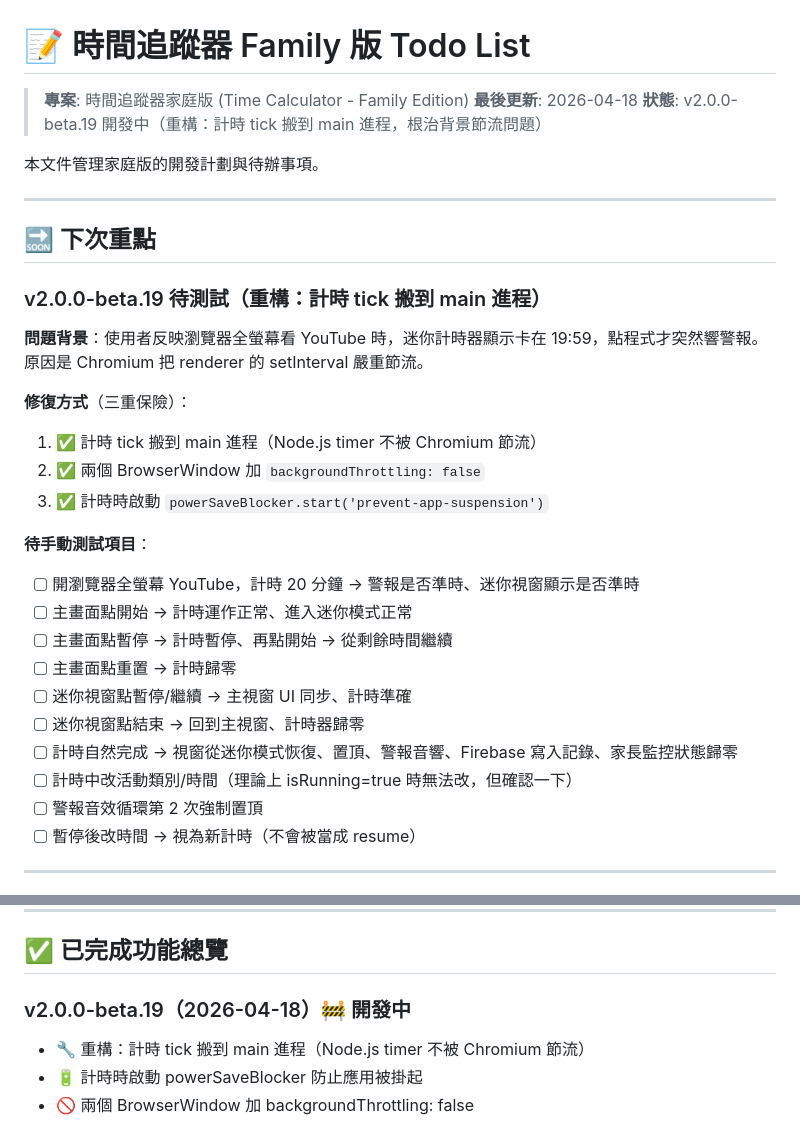
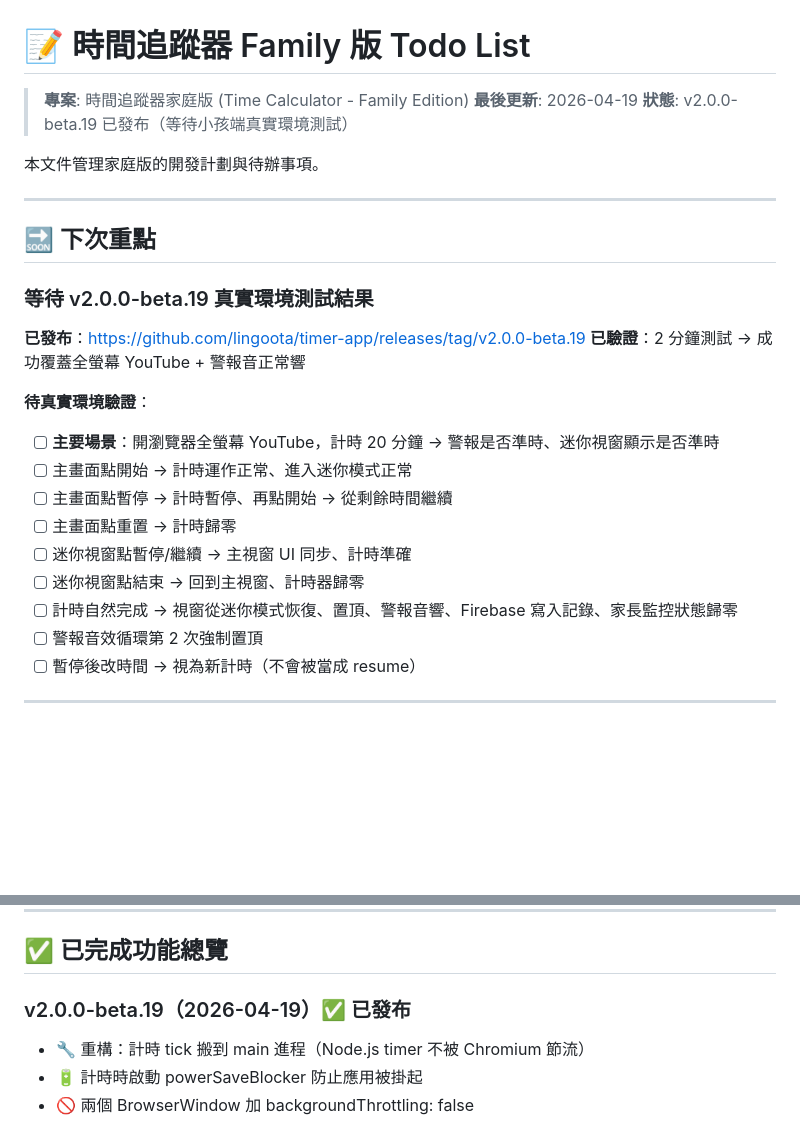
Before and after one commit to lingoota/timer-app, a Markdown page: TODO.md, 2 parts joined by grey strips. GitHub-like rendering; blank space fills up the shorter version.

```diff
--- a/TODO.md
+++ b/TODO.md
@@ -1,8 +1,8 @@
 # 📝 時間追蹤器 Family 版 Todo List
 
 > **專案**: 時間追蹤器家庭版 (Time Calculator - Family Edition)
-> **最後更新**: 2026-04-18
-> **狀態**: v2.0.0-beta.19 開發中（重構：計時 tick 搬到 main 進程，根治背景節流問題）
+> **最後更新**: 2026-04-19
+> **狀態**: v2.0.0-beta.19 已發布（等待小孩端真實環境測試）
 
 本文件管理家庭版的開發計劃與待辦事項。
 
@@ -10,24 +10,19 @@
 
 ## 🔜 下次重點
 
-### v2.0.0-beta.19 待測試（重構：計時 tick 搬到 main 進程）
+### 等待 v2.0.0-beta.19 真實環境測試結果
 
-**問題背景**：使用者反映瀏覽器全螢幕看 YouTube 時，迷你計時器顯示卡在 19:59，點程式才突然響警報。原因是 Chromium 把 renderer 的 setInterval 嚴重節流。
+**已發布**：https://github.com/lingoota/timer-app/releases/tag/v2.0.0-beta.19
+**已驗證**：2 分鐘測試 → 成功覆蓋全螢幕 YouTube + 警報音正常響
 
-**修復方式**（三重保險）：
-1. ✅ 計時 tick 搬到 main 進程（Node.js timer 不被 Chromium 節流）
-2. ✅ 兩個 BrowserWindow 加 `backgroundThrottling: false`
-3. ✅ 計時時啟動 `powerSaveBlocker.start('prevent-app-suspension')`
-
-**待手動測試項目**：
-- [ ] 開瀏覽器全螢幕 YouTube，計時 20 分鐘 → 警報是否準時、迷你視窗顯示是否準時
+**待真實環境驗證**：
+- [ ] **主要場景**：開瀏覽器全螢幕 YouTube，計時 20 分鐘 → 警報是否準時、迷你視窗顯示是否準時
 - [ ] 主畫面點開始 → 計時運作正常、進入迷你模式正常
 - [ ] 主畫面點暫停 → 計時暫停、再點開始 → 從剩餘時間繼續
 - [ ] 主畫面點重置 → 計時歸零
 - [ ] 迷你視窗點暫停/繼續 → 主視窗 UI 同步、計時準確
 - [ ] 迷你視窗點結束 → 回到主視窗、計時器歸零
 - [ ] 計時自然完成 → 視窗從迷你模式恢復、置頂、警報音響、Firebase 寫入記錄、家長監控狀態歸零
-- [ ] 計時中改活動類別/時間（理論上 isRunning=true 時無法改，但確認一下）
 - [ ] 警報音效循環第 2 次強制置頂
 - [ ] 暫停後改時間 → 視為新計時（不會被當成 resume）
 
@@ -55,7 +50,7 @@
 
 ## ✅ 已完成功能總覽
 
-### v2.0.0-beta.19（2026-04-18）🚧 開發中
+### v2.0.0-beta.19（2026-04-19）✅ 已發布
 - 🔧 重構：計時 tick 搬到 main 進程（Node.js timer 不被 Chromium 節流）
 - 🔋 計時時啟動 powerSaveBlocker 防止應用被掛起
 - 🚫 兩個 BrowserWindow 加 backgroundThrottling: false
```
Also changed, not shown: 專案概況.md (+19 -10 lines).
